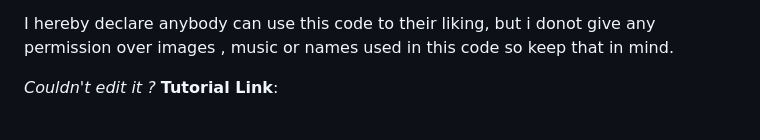
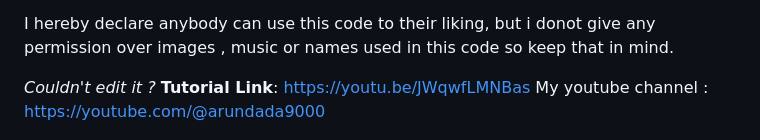
Before and after one commit to arundada9000/Moon, a Markdown page: README.md, the part around the change. Drawn GitHub-style.

Commit message:
feat: updated readme

```diff
--- a/README.md
+++ b/README.md
@@ -100,6 +100,7 @@ Made By **Arun Neupane**
 I hereby declare anybody can use this code to their liking, but i donot give any permission over images , music or names used in this code so keep that in mind.
 
 _Couldn't edit it ?_
-**Tutorial Link**:
+**Tutorial Link**: https://youtu.be/JWqwfLMNBas
+My youtube channel : https://youtube.com/@arundada9000
 
 <img src="./preview/logo-circle.png" height="200">
```
